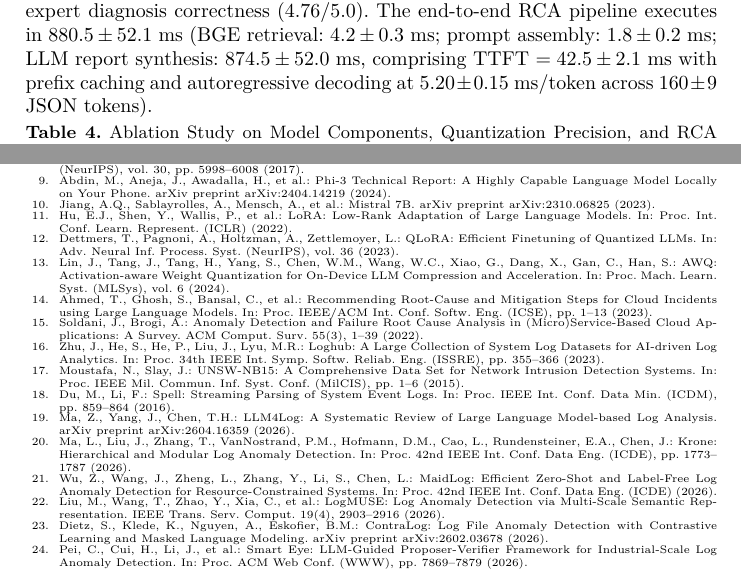
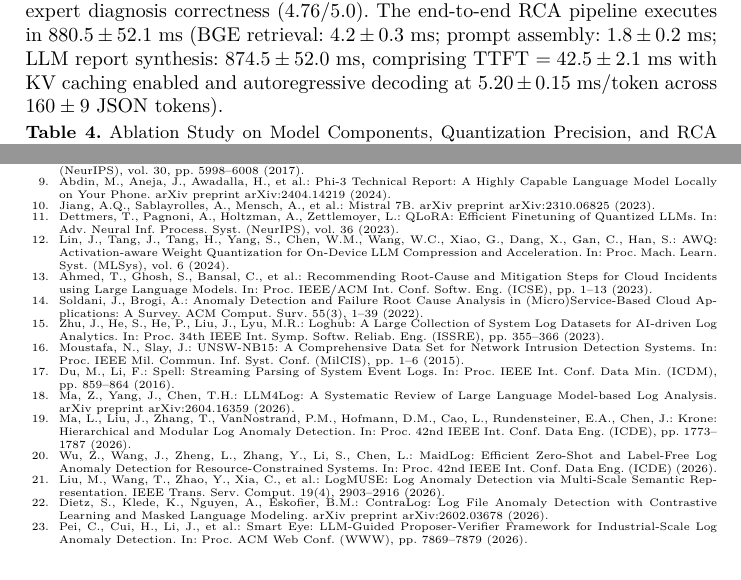
Before and after one commit to thtcsec/soict2026-llm-log-rca, a LaTeX thesis (paper/soict2026.tex): two parts of pages 10 and 12 of 12, joined at a grey line, cut so that both start at the same text. Compiled offline with pdfLaTeX.

Commit message:
Update prefix caching wording to KV caching enabled and remove unused LoRA reference from bibliography

```diff
--- a/paper/soict2026.tex
+++ b/paper/soict2026.tex
@@ -276,7 +276,7 @@ To quantify the contributions of each design component, we conduct an ablation s
 (2) Retrieval-Augmented Generation (RAG) grounding vs ungrounded generation and quantization precision for the RCA engine;
 (3) Variant-blind human expert evaluation. Reference RCA narratives and mitigation playbooks were independently constructed from validated historical post-incident records and verified by senior network administrators prior to automated model evaluation.
 
-As shown in Table~\ref{tab_ablation}, removing the TCN layer degrades F1-score from $0.9521$ to $0.9214$, confirming the importance of dilated convolutions for localized temporal feature extraction. In the RCA engine, grounding generation on retrieved institutional SOPs boosts ROUGE-L from $0.7410$ (NF4 without RAG) to $0.8420$ (NF4 + RAG, a $+13.6\%$ gain in reference similarity) and BLEU-4 from $0.6850$ to $0.7815$. Evaluating retrieval quality across the 50 expert-evaluated campus incidents, where a retrieved SOP was adjudged relevant when at least two of three variant-blind experts confirmed its applicability to the incident, FAISS vector retrieval achieves a Hit@2 of $96.0\%$ (48/50 cases successfully retrieved directly relevant institutional SOPs under $\theta_{\text{RAG}} \ge 0.75$). Furthermore, quantizing Phi-3 Mini to 4-bit NormalFloat (NF4) reduces peak allocated GPU tensor memory (measured via \texttt{torch.cuda.max\_memory\_allocated()} during generation) from $7.60\text{~GB}$ to $1.80\text{~GB}$ ($76.3\%$ compression) while maintaining high reference-text overlap ($0.8420$ vs $0.8625$ in FP16, a $97.6\%$ similarity retention) alongside high expert diagnosis correctness ($4.76/5.0$). The end-to-end RCA pipeline executes in $880.5 \pm 52.1$~ms (BGE retrieval: $4.2 \pm 0.3$~ms; prompt assembly: $1.8 \pm 0.2$~ms; LLM report synthesis: $874.5 \pm 52.0$~ms, comprising TTFT $= 42.5 \pm 2.1$~ms with prefix caching and autoregressive decoding at $5.20 \pm 0.15$~ms/token across $160 \pm 9$ JSON tokens).
+As shown in Table~\ref{tab_ablation}, removing the TCN layer degrades F1-score from $0.9521$ to $0.9214$, confirming the importance of dilated convolutions for localized temporal feature extraction. In the RCA engine, grounding generation on retrieved institutional SOPs boosts ROUGE-L from $0.7410$ (NF4 without RAG) to $0.8420$ (NF4 + RAG, a $+13.6\%$ gain in reference similarity) and BLEU-4 from $0.6850$ to $0.7815$. Evaluating retrieval quality across the 50 expert-evaluated campus incidents, where a retrieved SOP was adjudged relevant when at least two of three variant-blind experts confirmed its applicability to the incident, FAISS vector retrieval achieves a Hit@2 of $96.0\%$ (48/50 cases successfully retrieved directly relevant institutional SOPs under $\theta_{\text{RAG}} \ge 0.75$). Furthermore, quantizing Phi-3 Mini to 4-bit NormalFloat (NF4) reduces peak allocated GPU tensor memory (measured via \texttt{torch.cuda.max\_memory\_allocated()} during generation) from $7.60\text{~GB}$ to $1.80\text{~GB}$ ($76.3\%$ compression) while maintaining high reference-text overlap ($0.8420$ vs $0.8625$ in FP16, a $97.6\%$ similarity retention) alongside high expert diagnosis correctness ($4.76/5.0$). The end-to-end RCA pipeline executes in $880.5 \pm 52.1$~ms (BGE retrieval: $4.2 \pm 0.3$~ms; prompt assembly: $1.8 \pm 0.2$~ms; LLM report synthesis: $874.5 \pm 52.0$~ms, comprising TTFT $= 42.5 \pm 2.1$~ms with KV caching enabled and autoregressive decoding at $5.20 \pm 0.15$~ms/token across $160 \pm 9$ JSON tokens).
 
 \begin{table}[htbp]
 \caption{Ablation Study on Model Components, Quantization Precision, and RCA Narration Quality (Peak GPU tensor memory for LLMs; parameter size for detectors)}
@@ -350,7 +350,6 @@ The authors thank the Faculty of Information Technology, Ho Chi Minh City Univer
 \bibitem{ref_attention} Vaswani, A., Shazeer, N., Parmar, N., et al.: Attention Is All You Need. In: Adv. Neural Inf. Process. Syst. (NeurIPS), vol. 30, pp. 5998--6008 (2017).
 \bibitem{ref_phi3} Abdin, M., Aneja, J., Awadalla, H., et al.: Phi-3 Technical Report: A Highly Capable Language Model Locally on Your Phone. arXiv preprint arXiv:2404.14219 (2024).
 \bibitem{ref_mistral} Jiang, A.Q., Sablayrolles, A., Mensch, A., et al.: Mistral 7B. arXiv preprint arXiv:2310.06825 (2023).
-\bibitem{ref_lora} Hu, E.J., Shen, Y., Wallis, P., et al.: LoRA: Low-Rank Adaptation of Large Language Models. In: Proc. Int. Conf. Learn. Represent. (ICLR) (2022).
 \bibitem{ref_qlora} Dettmers, T., Pagnoni, A., Holtzman, A., Zettlemoyer, L.: QLoRA: Efficient Finetuning of Quantized LLMs. In: Adv. Neural Inf. Process. Syst. (NeurIPS), vol. 36 (2023).
 \bibitem{ref_awq} Lin, J., Tang, J., Tang, H., Yang, S., Chen, W.M., Wang, W.C., Xiao, G., Dang, X., Gan, C., Han, S.: AWQ: Activation-aware Weight Quantization for On-Device LLM Compression and Acceleration. In: Proc. Mach. Learn. Syst. (MLSys), vol. 6 (2024).
 \bibitem{ref_llm_rca} Ahmed, T., Ghosh, S., Bansal, C., et al.: Recommending Root-Cause and Mitigation Steps for Cloud Incidents using Large Language Models. In: Proc. IEEE/ACM Int. Conf. Softw. Eng. (ICSE), pp. 1--13 (2023).
```
Also changed, not shown: paper/soict2026.pdf, paper/soict2026.tex (2 more changed lines).
